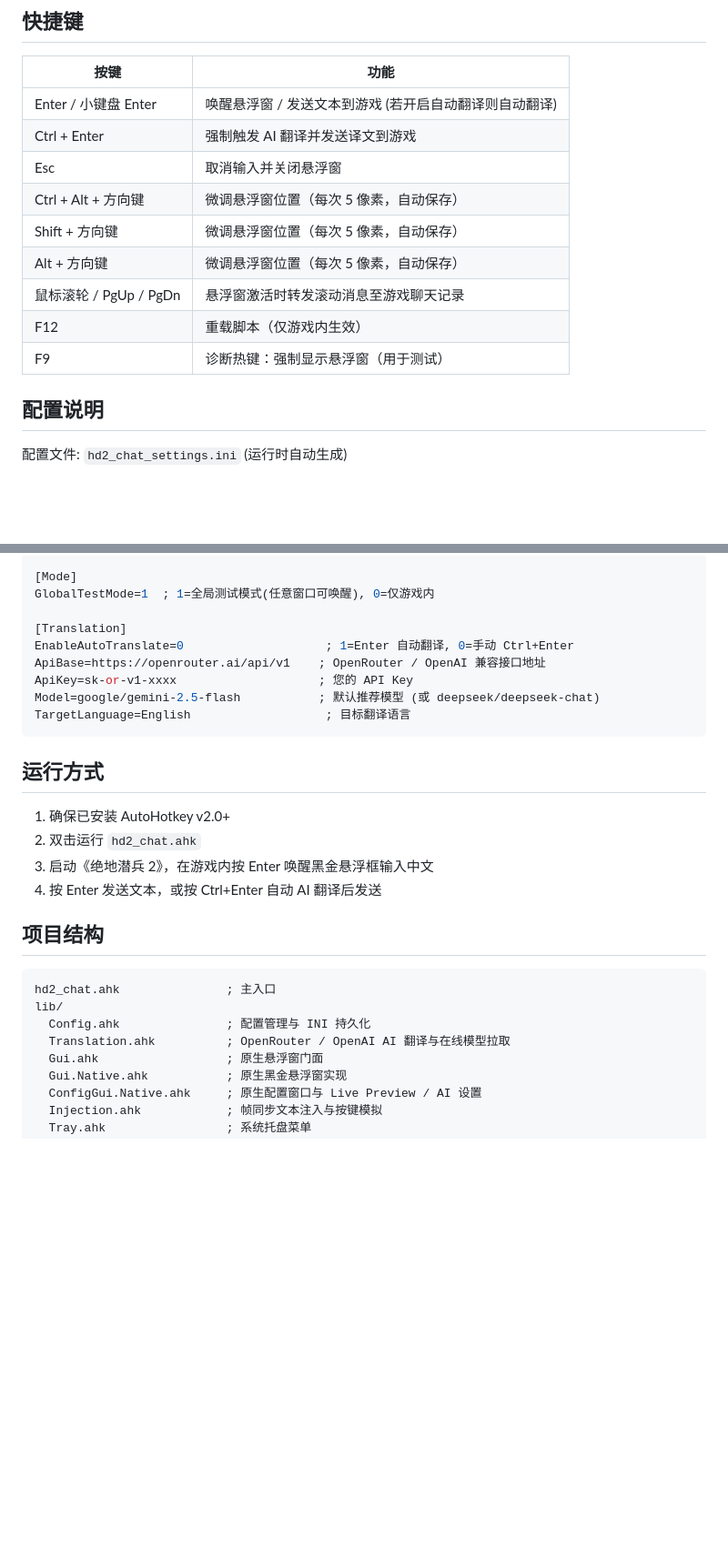
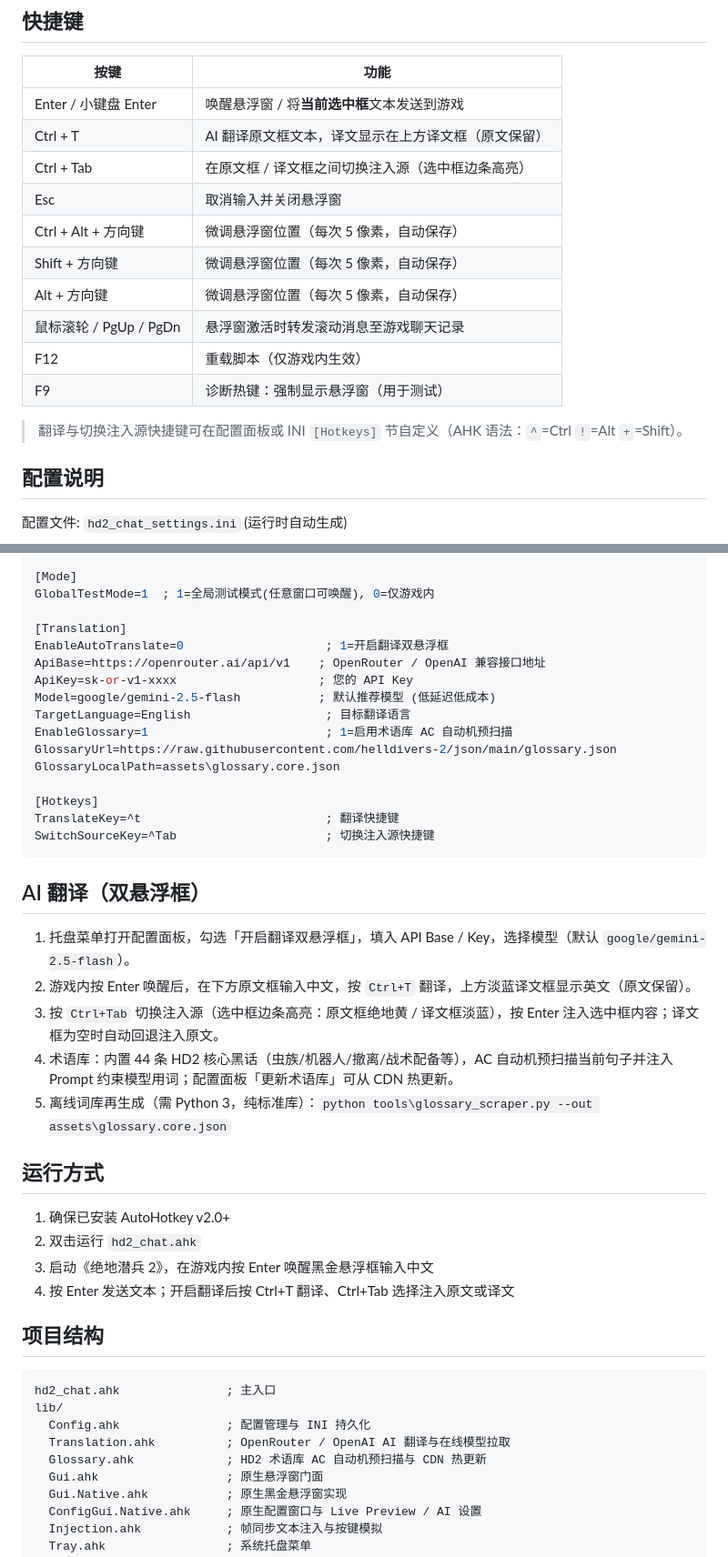
Before and after one commit to Al0nely/HD2ChatOverlay, a Markdown page: README.md, 2 parts joined by grey strips. Shown at 91% size. Drawn GitHub-style; blank space fills up the shorter version.

Commit message:
docs: AI 双悬浮框翻译 Spec v1.1 + README/CHANGELOG v1.3.0
- plans/translation-spec.md: 7 条可测试成功标准, 架构图, 术语三层管线, 已确认决策

````diff
--- a/README.md
+++ b/README.md
@@ -29,8 +29,9 @@
 
 | 按键 | 功能 |
 |------|------|
-| Enter / 小键盘 Enter | 唤醒悬浮窗 / 发送文本到游戏 (若开启自动翻译则自动翻译) |
-| Ctrl + Enter | 强制触发 AI 翻译并发送译文到游戏 |
+| Enter / 小键盘 Enter | 唤醒悬浮窗 / 将**当前选中框**文本发送到游戏 |
+| Ctrl + T | AI 翻译原文框文本，译文显示在上方译文框（原文保留） |
+| Ctrl + Tab | 在原文框 / 译文框之间切换注入源（选中框边条高亮） |
 | Esc | 取消输入并关闭悬浮窗 |
 | Ctrl + Alt + 方向键 | 微调悬浮窗位置（每次 5 像素，自动保存） |
 | Shift + 方向键 | 微调悬浮窗位置（每次 5 像素，自动保存） |
@@ -38,6 +39,8 @@
 | 鼠标滚轮 / PgUp / PgDn | 悬浮窗激活时转发滚动消息至游戏聊天记录 |
 | F12 | 重载脚本（仅游戏内生效） |
 | F9 | 诊断热键：强制显示悬浮窗（用于测试） |
+
+> 翻译与切换注入源快捷键可在配置面板或 INI `[Hotkeys]` 节自定义（AHK 语法：`^`=Ctrl `!`=Alt `+`=Shift）。
 
 ## 配置说明
 
@@ -65,19 +68,34 @@ OverlayHeight=58   ; 悬浮窗高度
 GlobalTestMode=1  ; 1=全局测试模式(任意窗口可唤醒), 0=仅游戏内
 
 [Translation]
-EnableAutoTranslate=0                    ; 1=Enter 自动翻译, 0=手动 Ctrl+Enter
+EnableAutoTranslate=0                    ; 1=开启翻译双悬浮框
 ApiBase=https://openrouter.ai/api/v1    ; OpenRouter / OpenAI 兼容接口地址
 ApiKey=sk-or-v1-xxxx                    ; 您的 API Key
-Model=google/gemini-2.5-flash           ; 默认推荐模型 (或 deepseek/deepseek-chat)
+Model=google/gemini-2.5-flash           ; 默认推荐模型 (低延迟低成本)
 TargetLanguage=English                   ; 目标翻译语言
+EnableGlossary=1                         ; 1=启用术语库 AC 自动机预扫描
+GlossaryUrl=https://raw.githubusercontent.com/helldivers-2/json/main/glossary.json
+GlossaryLocalPath=assets\glossary.core.json
+
+[Hotkeys]
+TranslateKey=^t                          ; 翻译快捷键
+SwitchSourceKey=^Tab                     ; 切换注入源快捷键
 ```
+
+## AI 翻译（双悬浮框）
+
+1. 托盘菜单打开配置面板，勾选「开启翻译双悬浮框」，填入 API Base / Key，选择模型（默认 `google/gemini-2.5-flash`）。
+2. 游戏内按 Enter 唤醒后，在下方原文框输入中文，按 `Ctrl+T` 翻译，上方淡蓝译文框显示英文（原文保留）。
+3. 按 `Ctrl+Tab` 切换注入源（选中框边条高亮：原文框绝地黄 / 译文框淡蓝），按 Enter 注入选中框内容；译文框为空时自动回退注入原文。
+4. 术语库：内置 44 条 HD2 核心黑话（虫族/机器人/撤离/战术配备等），AC 自动机预扫描当前句子并注入 Prompt 约束模型用词；配置面板「更新术语库」可从 CDN 热更新。
+5. 离线词库再生成（需 Python 3，纯标准库）：`python tools\glossary_scraper.py --out assets\glossary.core.json`
 
 ## 运行方式
 
 1. 确保已安装 AutoHotkey v2.0+
 2. 双击运行 `hd2_chat.ahk`
 3. 启动《绝地潜兵 2》，在游戏内按 Enter 唤醒黑金悬浮框输入中文
-4. 按 Enter 发送文本，或按 Ctrl+Enter 自动 AI 翻译后发送
+4. 按 Enter 发送文本；开启翻译后按 Ctrl+T 翻译、Ctrl+Tab 选择注入原文或译文
 
 ## 项目结构
 
@@ -86,6 +104,7 @@ hd2_chat.ahk               ; 主入口
 lib/
   Config.ahk               ; 配置管理与 INI 持久化
   Translation.ahk          ; OpenRouter / OpenAI AI 翻译与在线模型拉取
+  Glossary.ahk             ; HD2 术语库 AC 自动机预扫描与 CDN 热更新
   Gui.ahk                  ; 原生悬浮窗门面
   Gui.Native.ahk           ; 原生黑金悬浮窗实现
   ConfigGui.Native.ahk     ; 原生配置窗口与 Live Preview / AI 设置
````
Also changed, not shown: CHANGELOG.md (+23 -0 lines), plans/translation-spec.md (added, +272 -0 lines).
